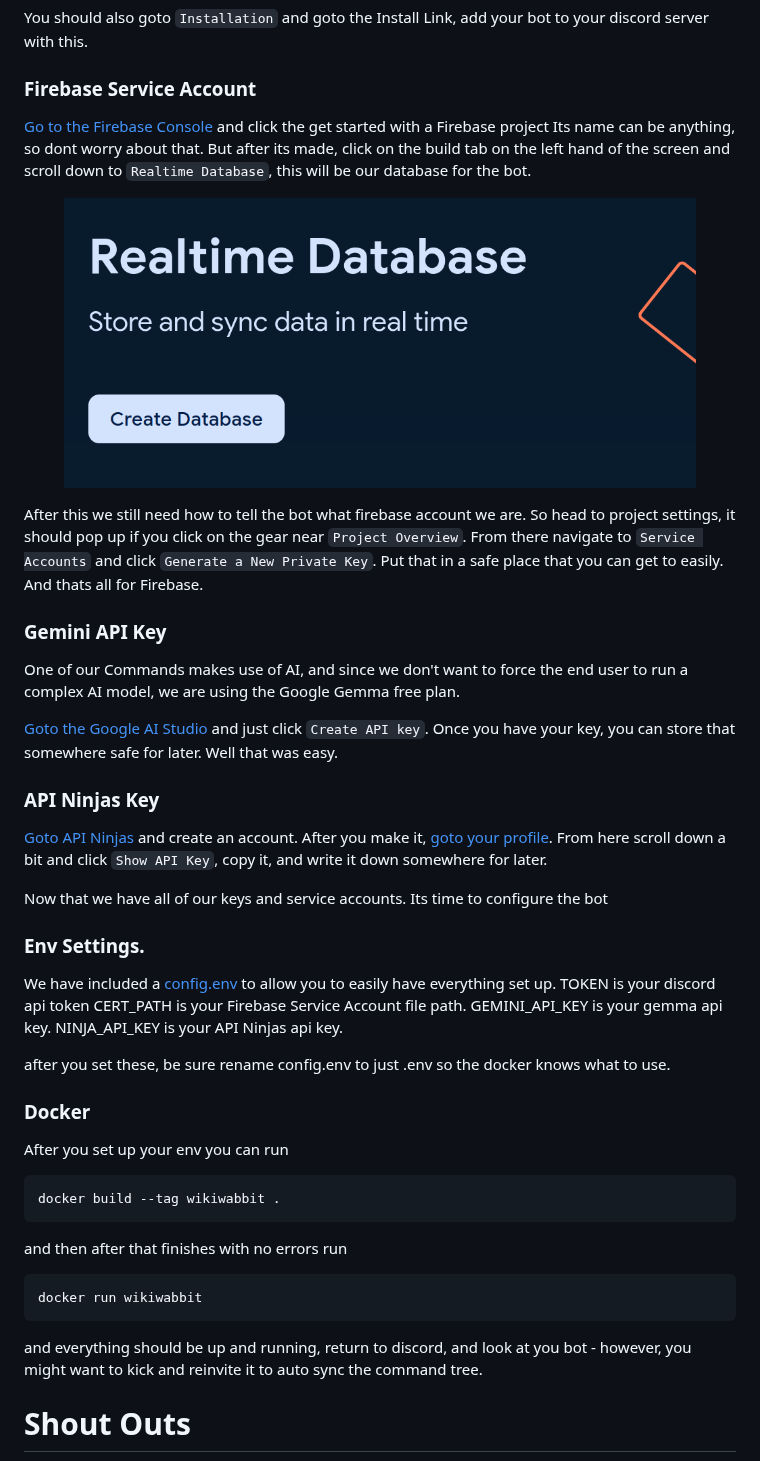
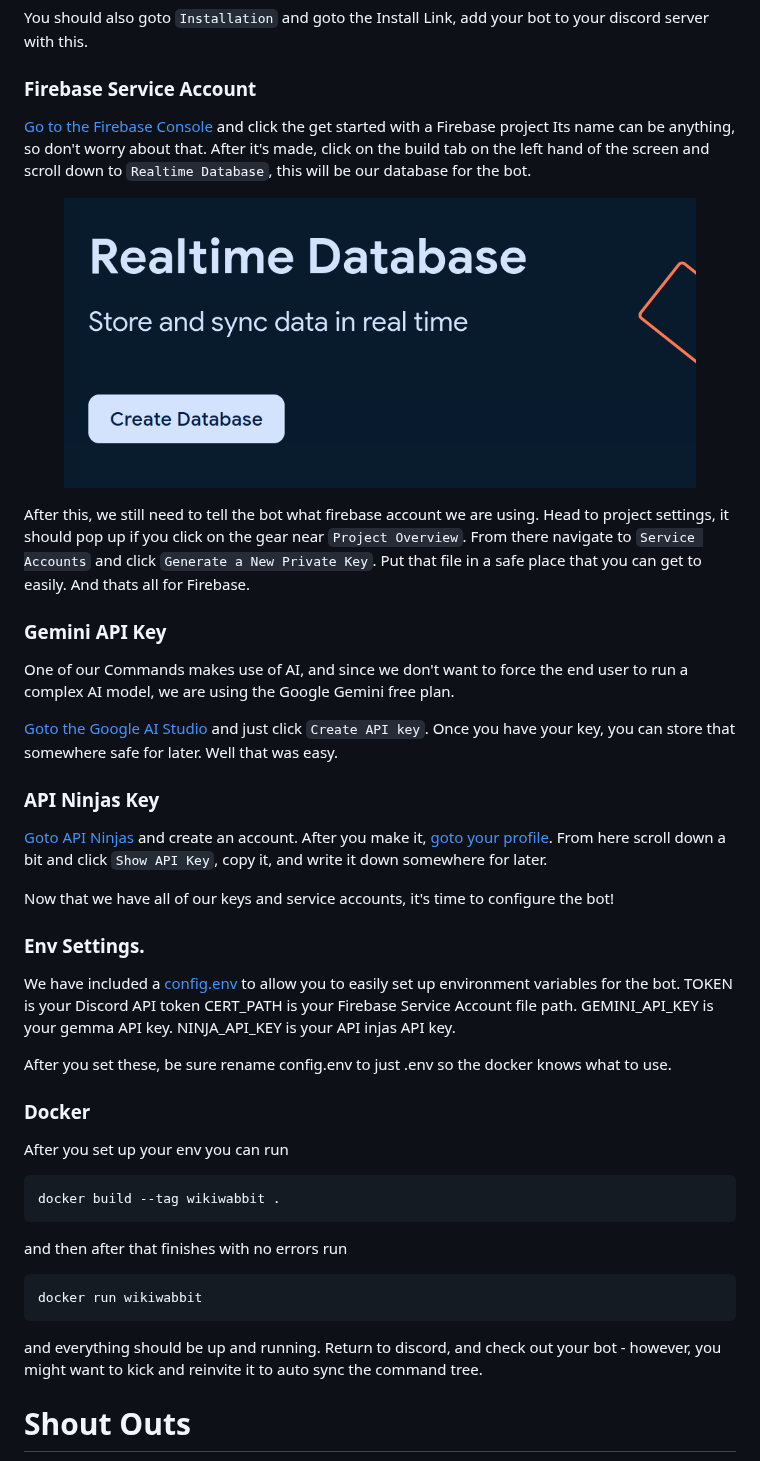
Before and after one commit to DannyTheHeretic/pure-pulsars, a Markdown page: README.md, the part around the change. Rendered like a GitHub page.

Commit message:
docs(README): 🧹 minor spelling, grammar edits.

````diff
--- a/README.md
+++ b/README.md
@@ -78,21 +78,21 @@ You should also goto `Installation` and goto the Install Link, add your bot to y
 ### Firebase Service Account
 
 [Go to the Firebase Console](https://console.firebase.google.com/) and click the get started with a Firebase project
-Its name can be anything, so dont worry about that.
-But after its made, click on the build tab on the left hand of the screen and scroll down to `Realtime Database`, this will be our database for the bot.
+Its name can be anything, so don't worry about that.
+After it's made, click on the build tab on the left hand of the screen and scroll down to `Realtime Database`, this will be our database for the bot.
 <figure style="margin: auto; max-height: 200px; padding: 10px 5px 20px 5px;">
    <picture>
       <img src="docs/assets/realtime_create.png" align="center">
    </picture>
 </figure>
 
-After this we still need how to tell the bot what firebase account we are.
-So head to project settings, it should pop up if you click on the gear near `Project Overview`.
-From there navigate to `Service Accounts` and click `Generate a New Private Key`. Put that in a safe place that you can get to easily.
+After this, we still need to tell the bot what firebase account we are using.
+Head to project settings, it should pop up if you click on the gear near `Project Overview`.
+From there navigate to `Service Accounts` and click `Generate a New Private Key`. Put that file in a safe place that you can get to easily.
 And thats all for Firebase.
 
 ### Gemini API Key
-One of our Commands makes use of AI, and since we don't want to force the end user to run a complex AI model, we are using the Google Gemma free plan.
+One of our Commands makes use of AI, and since we don't want to force the end user to run a complex AI model, we are using the Google Gemini free plan.
 
 [Goto the Google AI Studio](https://aistudio.google.com/app/apikey) and just click `Create API key`.
 Once you have your key, you can store that somewhere safe for later.
@@ -102,16 +102,16 @@ Well that was easy.
 [Goto API Ninjas](https://api-ninjas.com/api/animals) and create an account. After you make it, [goto your profile](https://api-ninjas.com/profile).
 From here scroll down a bit and click `Show API Key`, copy it, and write it down somewhere for later.
 
-Now that we have all of our keys and service accounts. Its time to configure the bot
+Now that we have all of our keys and service accounts, it's time to configure the bot!
 
 ### Env Settings.
-We have included a [config.env](config.env) to allow you to easily have everything set up.
-TOKEN is your discord api token
+We have included a [config.env](config.env) to allow you to easily set up environment variables for the bot.
+TOKEN is your Discord API token
 CERT_PATH is your Firebase Service Account file path.
-GEMINI_API_KEY is your gemma api key.
-NINJA_API_KEY is your API Ninjas api key.
+GEMINI_API_KEY is your gemma API key.
+NINJA_API_KEY is your API injas API key.
 
-after you set these, be sure rename config.env to just .env so the docker knows what to use.
+After you set these, be sure rename config.env to just .env so the docker knows what to use.
 
 ### Docker
 After you set up your env you can run
@@ -122,7 +122,7 @@ and then after that finishes with no errors run
 ```
 docker run wikiwabbit
 ```
-and everything should be up and running, return to discord, and look at you bot - however, you might want to kick and reinvite it to auto sync the command tree.
+and everything should be up and running. Return to discord, and check out your bot - however, you might want to kick and reinvite it to auto sync the command tree.
 
 # Shout Outs
 
````
